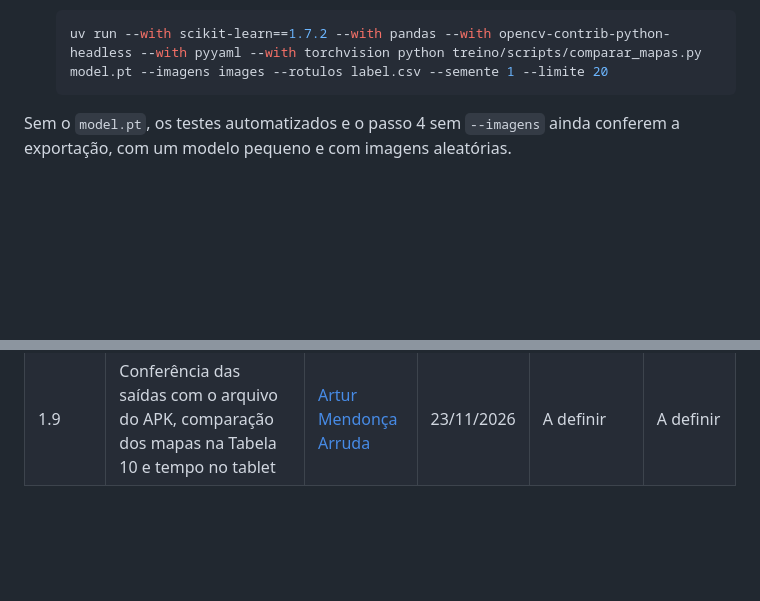
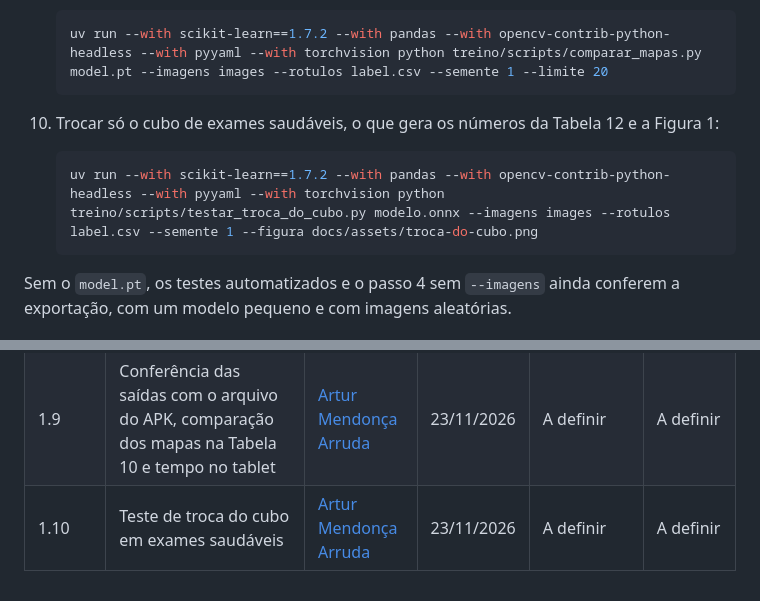
Before and after one commit to fga-eps-mds/2026.2-UNB-FCTE_UNIEURO_MED-IA, a Markdown page: docs/exportacao-do-modelo.md, 2 parts joined by grey strips. Rendered like a GitHub page; blank space fills up the shorter version.

````diff
--- a/docs/exportacao-do-modelo.md
+++ b/docs/exportacao-do-modelo.md
@@ -189,6 +189,12 @@ uv run pytest --cov
    ```bash
    uv run --with scikit-learn==1.7.2 --with pandas --with opencv-contrib-python-headless --with pyyaml --with torchvision python treino/scripts/comparar_mapas.py model.pt --imagens images --rotulos label.csv --semente 1 --limite 20
    ```
+
+10. Trocar só o cubo de exames saudáveis, o que gera os números da Tabela 12 e a Figura 1:
+
+    ```bash
+    uv run --with scikit-learn==1.7.2 --with pandas --with opencv-contrib-python-headless --with pyyaml --with torchvision python treino/scripts/testar_troca_do_cubo.py modelo.onnx --imagens images --rotulos label.csv --semente 1 --figura docs/assets/troca-do-cubo.png
+    ```
 
 Sem o `model.pt`, os testes automatizados e o passo 4 sem `--imagens` ainda conferem a
 exportação, com um modelo pequeno e com imagens aleatórias.
@@ -568,3 +618,4 @@ resolvido pela exportação.
 | 1.7 | Conferência das três saídas no conjunto de teste, com o preparo do aplicativo, e avaliação dos mapas | [Artur Mendonça Arruda](https://github.com/ArtyMend07) | 21/11/2026 | A definir | A definir |
 | 1.8 | Mapa de cada desenho por oclusão das regiões, no lugar do *attention rollout*, e comparação com outros métodos | [Artur Mendonça Arruda](https://github.com/ArtyMend07) | 21/11/2026 | A definir | A definir |
 | 1.9 | Conferência das saídas com o arquivo do APK, comparação dos mapas na Tabela 10 e tempo no tablet | [Artur Mendonça Arruda](https://github.com/ArtyMend07) | 23/11/2026 | A definir | A definir |
+| 1.10 | Teste de troca do cubo em exames saudáveis | [Artur Mendonça Arruda](https://github.com/ArtyMend07) | 23/11/2026 | A definir | A definir |
````
Also changed, not shown: other parts of docs/exportacao-do-modelo.md (+44 -0 lines), docs/assets/troca-do-cubo.png (added), 1 other file.
